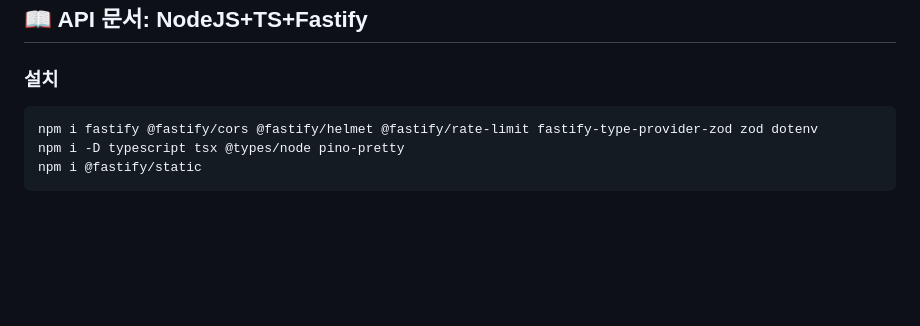
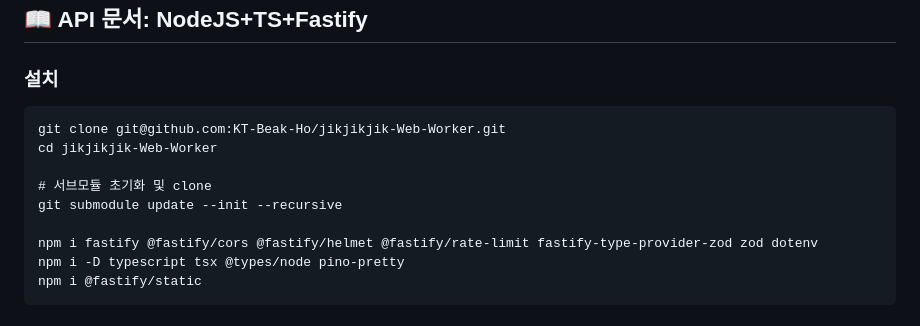
Before and after one commit to KT-Beak-Ho/jikjikjik-Web-Worker, a Markdown page: README.md, the part around the change. Drawn GitHub-style; blank space fills up the shorter version.

Commit message:
git udpate jikjikjik-web-env

````diff
--- a/README.md
+++ b/README.md
@@ -42,6 +42,12 @@ AI 기반 개인화 추천, 간편한 임금 및 경력 관리를 제공합니
 
 ### 설치
 ```
+git clone git@github.com:KT-Beak-Ho/jikjikjik-Web-Worker.git
+cd jikjikjik-Web-Worker
+
+# 서브모듈 초기화 및 clone
+git submodule update --init --recursive
+
 npm i fastify @fastify/cors @fastify/helmet @fastify/rate-limit fastify-type-provider-zod zod dotenv
 npm i -D typescript tsx @types/node pino-pretty
 npm i @fastify/static
````
